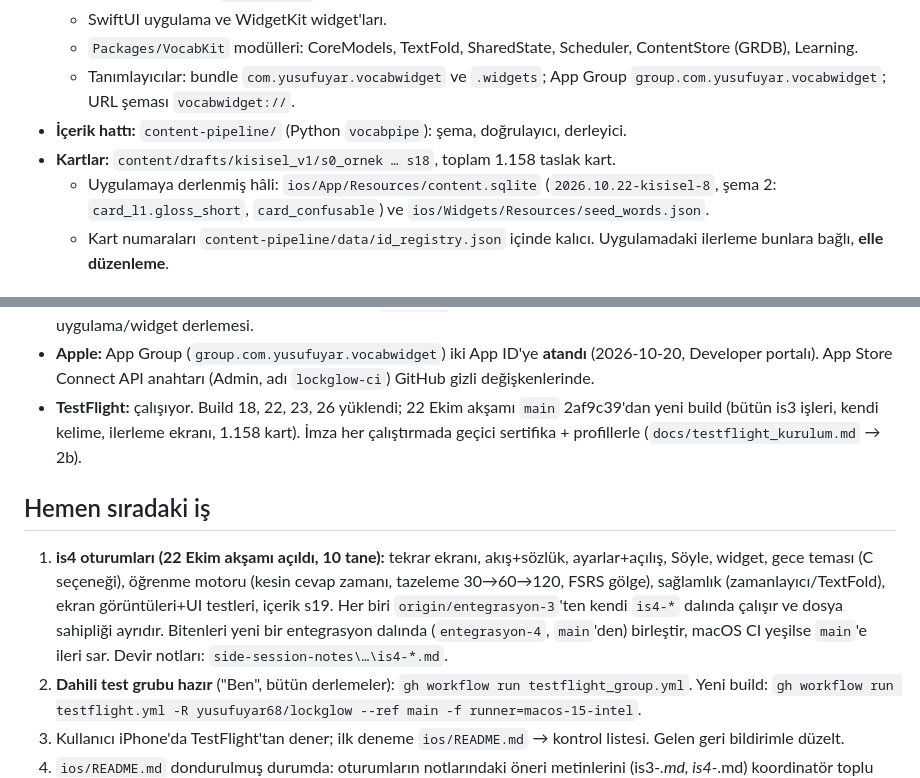
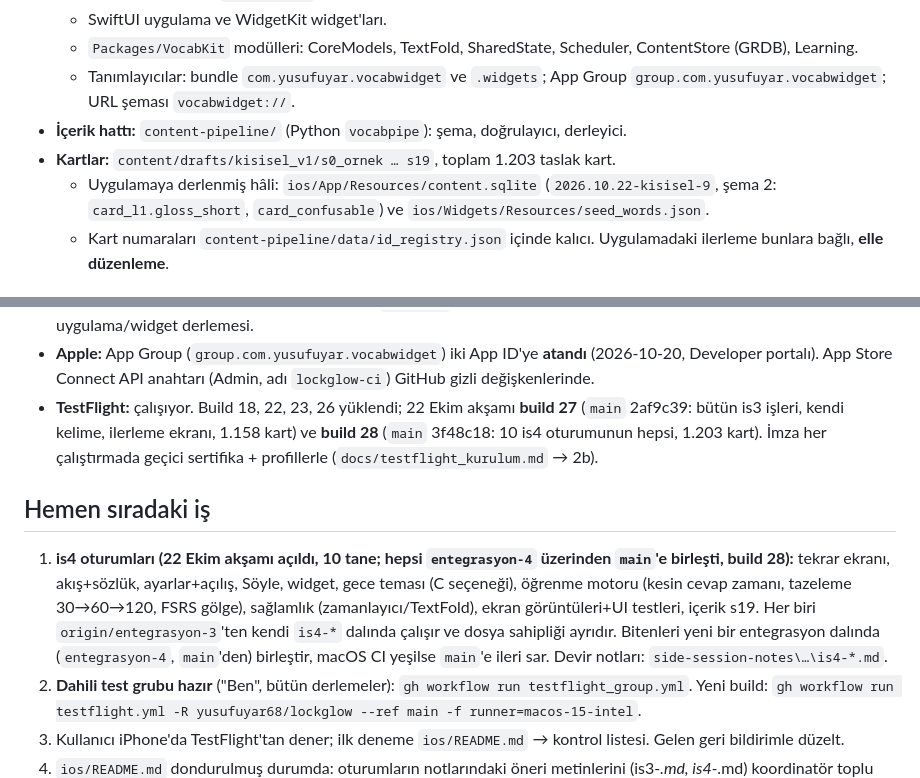
Before and after one commit to yusufuyar68/lockglow, a Markdown page: DEVIR.md, 2 parts joined by grey strips. GitHub-like rendering.

Commit message:
Devir: build 27 ve 28, 1203 kart
Co-Authored-By: Claude Opus 5.5 <noreply@anthropic.com>

```diff
--- a/DEVIR.md
+++ b/DEVIR.md
@@ -28,8 +28,8 @@ Lockglow, kilit ekranında ve ana ekranda İngilizce kelime gösteren, Türkçe
   - `Packages/VocabKit` modülleri: CoreModels, TextFold, SharedState, Scheduler, ContentStore (GRDB), Learning.
   - Tanımlayıcılar: bundle `com.yusufuyar.vocabwidget` ve `.widgets`; App Group `group.com.yusufuyar.vocabwidget`; URL şeması `vocabwidget://`.
 - **İçerik hattı:** `content-pipeline/` (Python `vocabpipe`): şema, doğrulayıcı, derleyici.
-- **Kartlar:** `content/drafts/kisisel_v1/s0_ornek … s18`, toplam 1.158 taslak kart.
-  - Uygulamaya derlenmiş hâli: `ios/App/Resources/content.sqlite` (`2026.10.22-kisisel-8`, şema 2: `card_l1.gloss_short`, `card_confusable`) ve `ios/Widgets/Resources/seed_words.json`.
+- **Kartlar:** `content/drafts/kisisel_v1/s0_ornek … s19`, toplam 1.203 taslak kart.
+  - Uygulamaya derlenmiş hâli: `ios/App/Resources/content.sqlite` (`2026.10.22-kisisel-9`, şema 2: `card_l1.gloss_short`, `card_confusable`) ve `ios/Widgets/Resources/seed_words.json`.
   - Kart numaraları `content-pipeline/data/id_registry.json` içinde kalıcı. Uygulamadaki ilerleme bunlara bağlı, **elle düzenleme**.
 
 ## Durum
@@ -46,11 +46,11 @@ Lockglow, kilit ekranında ve ana ekranda İngilizce kelime gösteren, Türkçe
 - **İçerik:** 1.158 kart (`2026.10.22-kisisel-8`): s1–s9 + s10 iş, s11 seyahat, s12 sağlık, s13 sosyal hayat, s14 ev, s15 alışveriş ve para, s16 zaman, hava ve doğa, s17 teknoloji, s18 eğitim. 103 kartta widget için kısa anlam, 332 karışan çift kaydı, 9 kişisel konu kartı (`sensitivity` 1: uygulamada görünür, widget'ta ve bildirimde görünmez).
 - **Testler:** her push'ta Linux Swift işi (`build.yml` → `swift-linux`; ~370 test; `linux_check.sh` Docker'da, AppModel de sahte modüllerle derlenir) ve Python testleri + `--strict` doğrulama. macOS işi elle: ~395 paket testi + uygulama/widget derlemesi.
 - **Apple:** App Group (`group.com.yusufuyar.vocabwidget`) iki App ID'ye **atandı** (2026-10-20, Developer portalı). App Store Connect API anahtarı (Admin, adı `lockglow-ci`) GitHub gizli değişkenlerinde.
-- **TestFlight:** çalışıyor. Build 18, 22, 23, 26 yüklendi; 22 Ekim akşamı `main` 2af9c39'dan yeni build (bütün is3 işleri, kendi kelime, ilerleme ekranı, 1.158 kart). İmza her çalıştırmada geçici sertifika + profillerle (`docs/testflight_kurulum.md` → 2b).
+- **TestFlight:** çalışıyor. Build 18, 22, 23, 26 yüklendi; 22 Ekim akşamı **build 27** (`main` 2af9c39: bütün is3 işleri, kendi kelime, ilerleme ekranı, 1.158 kart) ve **build 28** (`main` 3f48c18: 10 is4 oturumunun hepsi, 1.203 kart). İmza her çalıştırmada geçici sertifika + profillerle (`docs/testflight_kurulum.md` → 2b).
 
 ## Hemen sıradaki iş
 
-1. **is4 oturumları (22 Ekim akşamı açıldı, 10 tane):** tekrar ekranı, akış+sözlük, ayarlar+açılış, Söyle, widget, gece teması (C seçeneği), öğrenme motoru (kesin cevap zamanı, tazeleme 30→60→120, FSRS gölge), sağlamlık (zamanlayıcı/TextFold), ekran görüntüleri+UI testleri, içerik s19. Her biri `origin/entegrasyon-3`'ten kendi `is4-*` dalında çalışır ve dosya sahipliği ayrıdır. Bitenleri yeni bir entegrasyon dalında (`entegrasyon-4`, `main`'den) birleştir, macOS CI yeşilse `main`'e ileri sar. Devir notları: `side-session-notes\…\is4-*.md`.
+1. **is4 oturumları (22 Ekim akşamı açıldı, 10 tane; hepsi `entegrasyon-4` üzerinden `main`'e birleşti, build 28):** tekrar ekranı, akış+sözlük, ayarlar+açılış, Söyle, widget, gece teması (C seçeneği), öğrenme motoru (kesin cevap zamanı, tazeleme 30→60→120, FSRS gölge), sağlamlık (zamanlayıcı/TextFold), ekran görüntüleri+UI testleri, içerik s19. Her biri `origin/entegrasyon-3`'ten kendi `is4-*` dalında çalışır ve dosya sahipliği ayrıdır. Bitenleri yeni bir entegrasyon dalında (`entegrasyon-4`, `main`'den) birleştir, macOS CI yeşilse `main`'e ileri sar. Devir notları: `side-session-notes\…\is4-*.md`.
 2. **Dahili test grubu hazır** ("Ben", bütün derlemeler): `gh workflow run testflight_group.yml`. Yeni build: `gh workflow run testflight.yml -R yusufuyar68/lockglow --ref main -f runner=macos-15-intel`.
 3. Kullanıcı iPhone'da TestFlight'tan dener; ilk deneme `ios/README.md` → kontrol listesi. Gelen geri bildirimle düzelt.
 4. `ios/README.md` dondurulmuş durumda: oturumların notlarındaki öneri metinlerini (is3-*.md, is4-*.md) koordinatör toplu işler.
```
